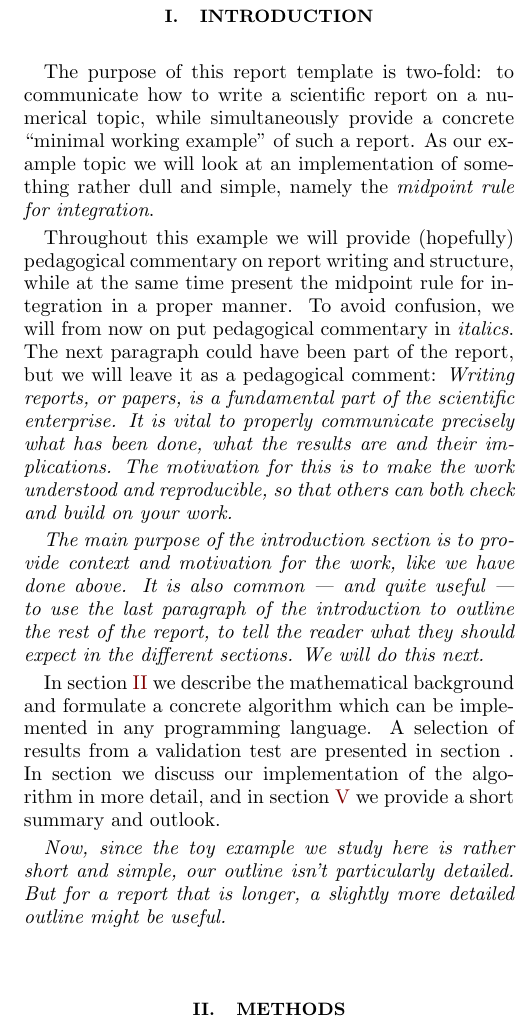
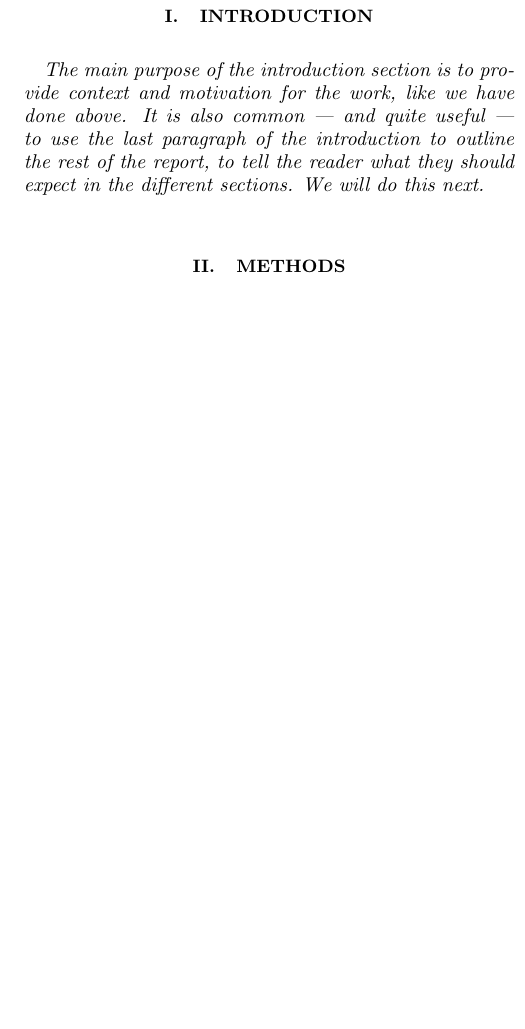
Before and after one commit to Fslippe/FYS4150, a LaTeX paper (project3/latex/report_3.tex): part of one column of page 1 of 3, cut so that both start at the same text, the shorter picture padded with empty space. Compiled offline with pdfLaTeX; a LaTeX package or settings file that is missing is left out.

Commit message:
all changes
Signed-off-by: Alessimc <alessimc@student.geo.uio.no>

```diff
--- a/project3/latex/report_3.tex
+++ b/project3/latex/report_3.tex
@@ -89,16 +89,7 @@
 
 % ===========================================
 \section{Introduction}
-%
-The purpose of this report template is two-fold: to communicate how to write a scientific report on a numerical topic, while simultaneously provide a concrete ``minimal working example'' of such a report. As our example topic we will look at an implementation of something rather dull and simple, namely the \textit{midpoint rule for integration}.
-
-Throughout this example we will provide (hopefully) pedagogical commentary on report writing and structure, while at the same time present the midpoint rule for integration in a proper manner. To avoid confusion, we will from now on put pedagogical commentary in \textit{italics}. The next paragraph could have been part of the report, but we will leave it as a pedagogical comment: \textit{Writing reports, or papers, is a fundamental part of the scientific enterprise. It is vital to properly communicate precisely what has been done, what the results are and their implications. The motivation for this is to make the work understood and reproducible, so that others can both check and build on your work.}
-
 \textit{The main purpose of the introduction section is to provide context and motivation for the work, like we have done above. It is also common --- and quite useful --- to use the last paragraph of the introduction to outline the rest of the report, to tell the reader what they should expect in the different sections. We will do this next.}
-
-In section \ref{sec:methods} we describe the mathematical background and formulate a concrete algorithm which can be implemented in any programming language. A selection of results from a validation test are presented in section \label{sec:results}. In section \label{sec:discussion} we discuss our implementation of the algorithm in more detail, and in section \ref{sec:conclusion} we provide a short summary and outlook.
-
-\textit{Now, since the toy example we study here is rather short and simple, our outline isn't particularly detailed. But for a report that is longer, a slightly more detailed outline might be useful.}
 
 
 % ===========================================
```
Also changed, not shown: project3/figures/Penning_Trap.svg (added), project3/latex/report_3.pdf, 1 other file.
